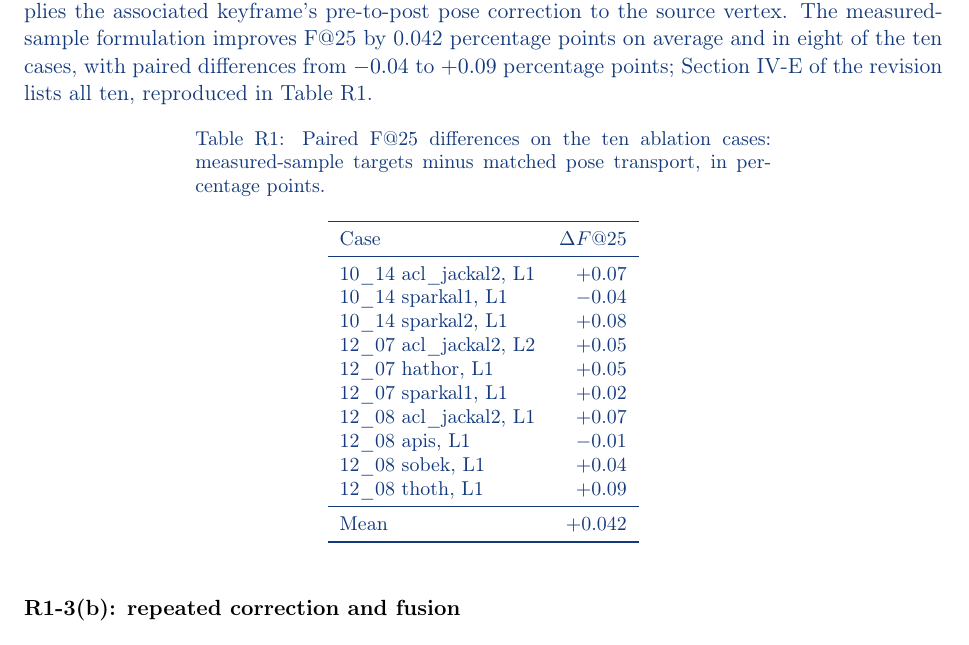
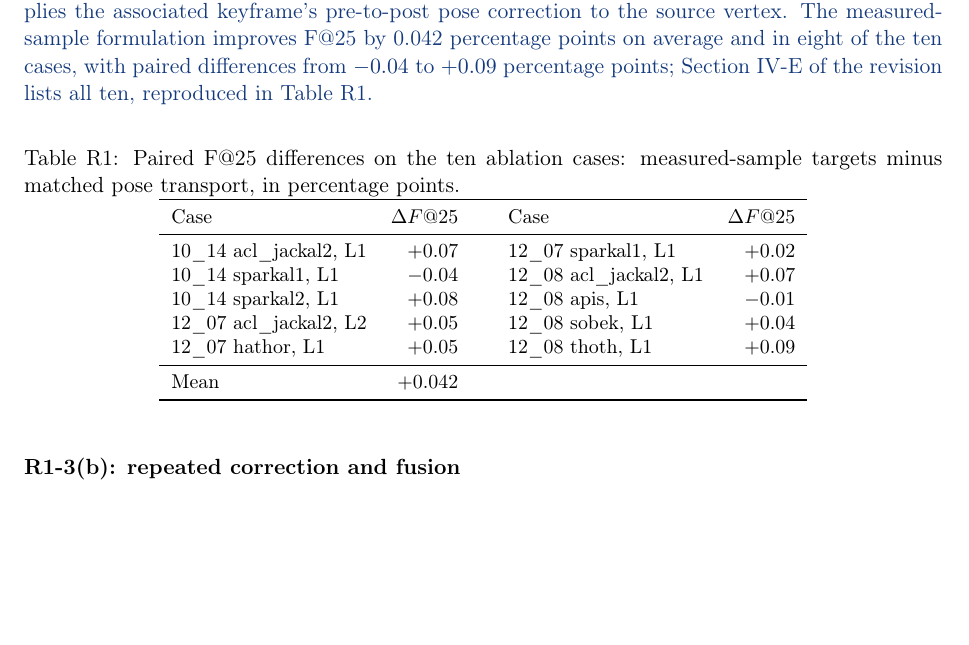
Before and after one commit to giltchcity/-LAR-6202-Wapox-ylper, a LaTeX document (main.tex): part of page 4 of 17, cut so that both start at the same text, the shorter picture padded with empty space. Compiled offline with pdfLaTeX.

Commit message:
Tables R1 and R2 kept on one page; R1 in two columns
Co-Authored-By: Claude Opus 5.5 <noreply@anthropic.com>
Claude-Session: https://claude.ai/code/session_01WJ8Q9XpeVFcdjhu2CaNCjq

```diff
--- a/main.tex
+++ b/main.tex
@@ -75,32 +75,23 @@ We agree that Table~IV alone does not separate the steps inside the target const
 \textbf{Matched comparison.}
 We evaluated the requested control on the ten Kimera-Multi ablation cases at 25\,cm voxel resolution. The candidate keyframes, reliability weights, aggregation/trimming procedure, and downstream processing are identical. Each control candidate applies the associated keyframe's pre-to-post pose correction to the source vertex. The measured-sample formulation improves F@25 by 0.042 percentage points on average and in eight of the ten cases, with paired differences from $-0.04$ to $+0.09$ percentage points; Section IV-E of the revision lists all ten, reproduced in Table~\ref{tab:reply-r1a-paired}.
 
-{\small
-\begin{longtable}{lr}
-\caption{Paired F@25 differences on the ten ablation cases: measured-sample targets minus matched pose transport, in percentage points.}\label{tab:reply-r1a-paired}\\
+\begin{table}[H]
+\centering\small
+\caption{Paired F@25 differences on the ten ablation cases: measured-sample targets minus matched pose transport, in percentage points.}\label{tab:reply-r1a-paired}
+\begin{tabular}{lr@{\hspace{2.5em}}lr}
 \toprule
-Case & $\Delta F@25$\\
+Case & $\Delta F@25$ & Case & $\Delta F@25$\\
 \midrule
-\endfirsthead
-\toprule
-Case & $\Delta F@25$\\
+10\_14 acl\_jackal2, L1 & $+0.07$ & 12\_07 sparkal1, L1 & $+0.02$\\
+10\_14 sparkal1, L1 & $-0.04$ & 12\_08 acl\_jackal2, L1 & $+0.07$\\
+10\_14 sparkal2, L1 & $+0.08$ & 12\_08 apis, L1 & $-0.01$\\
+12\_07 acl\_jackal2, L2 & $+0.05$ & 12\_08 sobek, L1 & $+0.04$\\
+12\_07 hathor, L1 & $+0.05$ & 12\_08 thoth, L1 & $+0.09$\\
 \midrule
-\endhead
-10\_14 acl\_jackal2, L1 & $+0.07$\\
-10\_14 sparkal1, L1 & $-0.04$\\
-10\_14 sparkal2, L1 & $+0.08$\\
-12\_07 acl\_jackal2, L2 & $+0.05$\\
-12\_07 hathor, L1 & $+0.05$\\
-12\_07 sparkal1, L1 & $+0.02$\\
-12\_08 acl\_jackal2, L1 & $+0.07$\\
-12\_08 apis, L1 & $-0.01$\\
-12\_08 sobek, L1 & $+0.04$\\
-12\_08 thoth, L1 & $+0.09$\\
-\midrule
-Mean & $+0.042$\\
+Mean & $+0.042$ & & \\
 \bottomrule
-\end{longtable}
-}
+\end{tabular}
+\end{table}
 
 
 
```
Also changed, not shown: main.tex (11 more changed lines).
